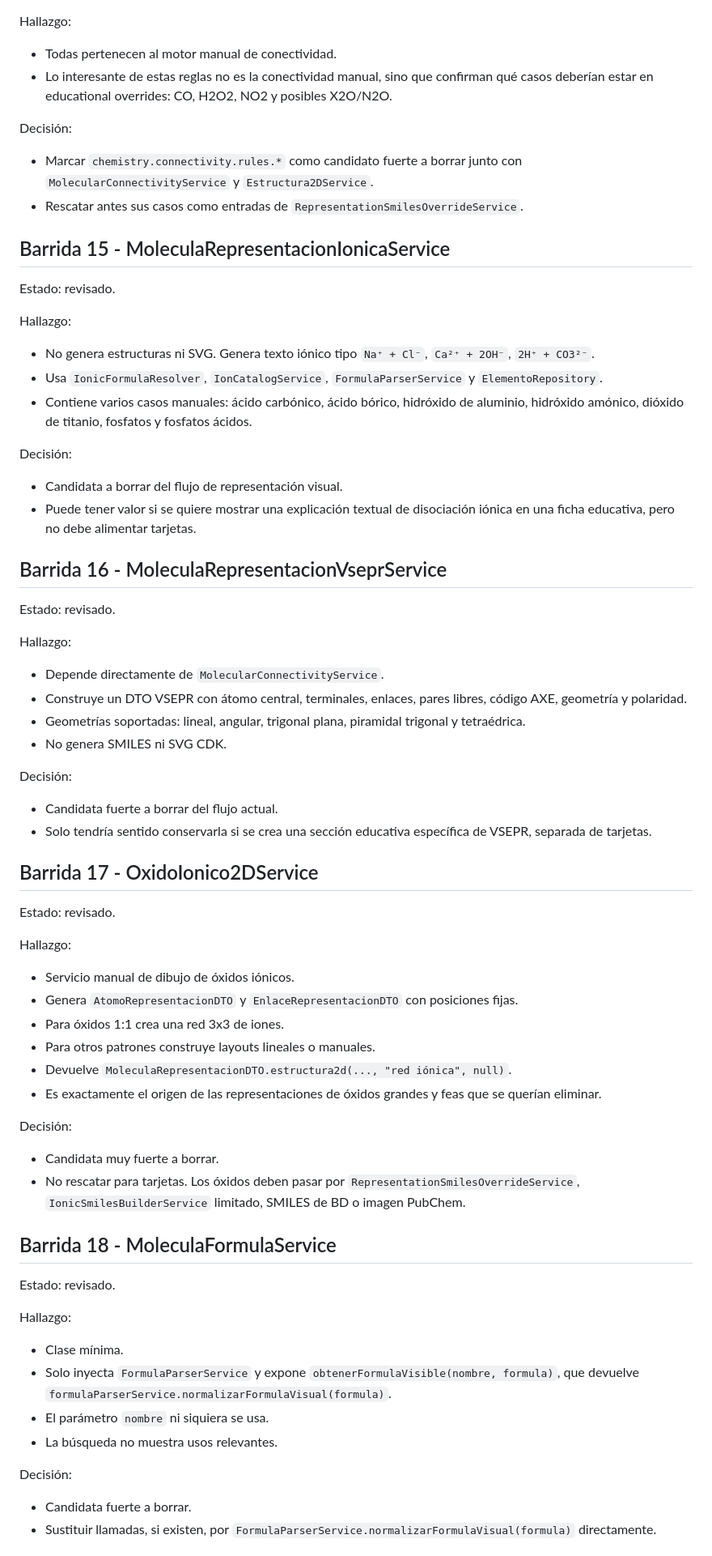
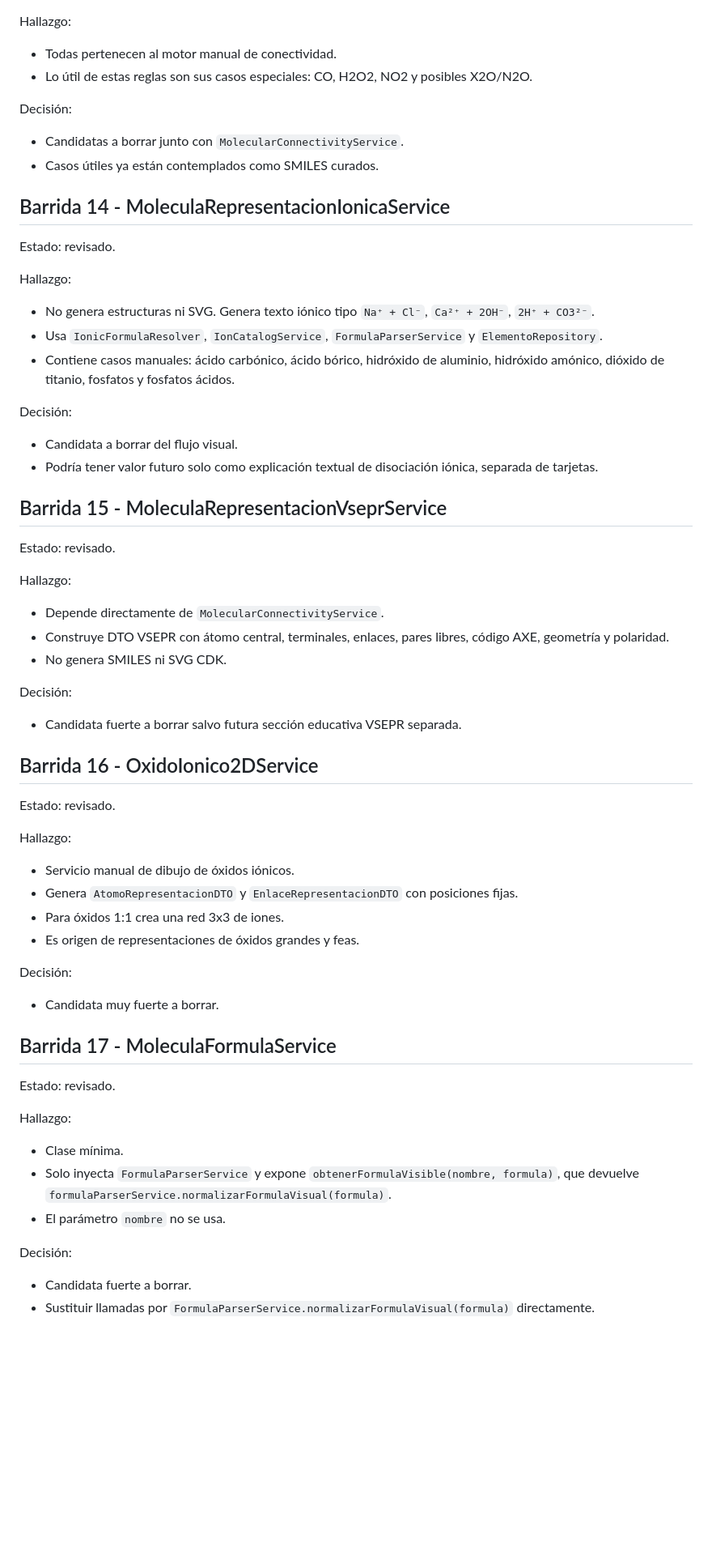
Before and after one commit to l-rivas-v95/ChemistryLab, a Markdown page: ChemistryLab/docs/BACKEND_CLEANUP_MATRIX.md, the part around one of its changes. Shown at 81% size. Rendered like a GitHub page; blank space fills up the shorter version.

Commit message:
Update cleanup matrix after removing Estructura2DService

```diff
--- a/ChemistryLab/docs/BACKEND_CLEANUP_MATRIX.md
+++ b/ChemistryLab/docs/BACKEND_CLEANUP_MATRIX.md
@@ -450,14 +332,14 @@ Clases revisadas:
 Hallazgo:
 
 - Todas pertenecen al motor manual de conectividad.
-- Lo interesante de estas reglas no es la conectividad manual, sino que confirman qué casos deberían estar en educational overrides: CO, H2O2, NO2 y posibles X2O/N2O.
+- Lo útil de estas reglas son sus casos especiales: CO, H2O2, NO2 y posibles X2O/N2O.
 
 Decisión:
 
-- Marcar `chemistry.connectivity.rules.*` como candidato fuerte a borrar junto con `MolecularConnectivityService` y `Estructura2DService`.
-- Rescatar antes sus casos como entradas de `RepresentationSmilesOverrideService`.
+- Candidatas a borrar junto con `MolecularConnectivityService`.
+- Casos útiles ya están contemplados como SMILES curados.
 
-## Barrida 15 - MoleculaRepresentacionIonicaService
+## Barrida 14 - MoleculaRepresentacionIonicaService
 
 Estado: revisado.
 
@@ -465,30 +347,28 @@ Hallazgo:
 
 - No genera estructuras ni SVG. Genera texto iónico tipo `Na⁺ + Cl⁻`, `Ca²⁺ + 2OH⁻`, `2H⁺ + CO3²⁻`.
 - Usa `IonicFormulaResolver`, `IonCatalogService`, `FormulaParserService` y `ElementoRepository`.
-- Contiene varios casos manuales: ácido carbónico, ácido bórico, hidróxido de aluminio, hidróxido amónico, dióxido de titanio, fosfatos y fosfatos ácidos.
+- Contiene casos manuales: ácido carbónico, ácido bórico, hidróxido de aluminio, hidróxido amónico, dióxido de titanio, fosfatos y fosfatos ácidos.
 
 Decisión:
 
-- Candidata a borrar del flujo de representación visual.
-- Puede tener valor si se quiere mostrar una explicación textual de disociación iónica en una ficha educativa, pero no debe alimentar tarjetas.
+- Candidata a borrar del flujo visual.
+- Podría tener valor futuro solo como explicación textual de disociación iónica, separada de tarjetas.
 
-## Barrida 16 - MoleculaRepresentacionVseprService
+## Barrida 15 - MoleculaRepresentacionVseprService
 
 Estado: revisado.
 
 Hallazgo:
 
 - Depende directamente de `MolecularConnectivityService`.
-- Construye un DTO VSEPR con átomo central, terminales, enlaces, pares libres, código AXE, geometría y polaridad.
-- Geometrías soportadas: lineal, angular, trigonal plana, piramidal trigonal y tetraédrica.
+- Construye DTO VSEPR con átomo central, terminales, enlaces, pares libres, código AXE, geometría y polaridad.
 - No genera SMILES ni SVG CDK.
 
 Decisión:
 
-- Candidata fuerte a borrar del flujo actual.
-- Solo tendría sentido conservarla si se crea una sección educativa específica de VSEPR, separada de tarjetas.
+- Candidata fuerte a borrar salvo futura sección educativa VSEPR separada.
 
-## Barrida 17 - OxidoIonico2DService
+## Barrida 16 - OxidoIonico2DService
 
 Estado: revisado.
 
@@ -497,16 +377,13 @@ Hallazgo:
 - Servicio manual de dibujo de óxidos iónicos.
 - Genera `AtomoRepresentacionDTO` y `EnlaceRepresentacionDTO` con posiciones fijas.
 - Para óxidos 1:1 crea una red 3x3 de iones.
-- Para otros patrones construye layouts lineales o manuales.
-- Devuelve `MoleculaRepresentacionDTO.estructura2d(..., "red iónica", null)`.
-- Es exactamente el origen de las representaciones de óxidos grandes y feas que se querían eliminar.
+- Es origen de representaciones de óxidos grandes y feas.
 
 Decisión:
 
 - Candidata muy fuerte a borrar.
-- No rescatar para tarjetas. Los óxidos deben pasar por `RepresentationSmilesOverrideService`, `IonicSmilesBuilderService` limitado, SMILES de BD o imagen PubChem.
 
-## Barrida 18 - MoleculaFormulaService
+## Barrida 17 - MoleculaFormulaService
 
 Estado: revisado.
 
@@ -514,11 +391,10 @@ Hallazgo:
 
 - Clase mínima.
 - Solo inyecta `FormulaParserService` y expone `obtenerFormulaVisible(nombre, formula)`, que devuelve `formulaParserService.normalizarFormulaVisual(formula)`.
-- El parámetro `nombre` ni siquiera se usa.
-- La búsqueda no muestra usos relevantes.
+- El parámetro `nombre` no se usa.
 
 Decisión:
 
 - Candidata fuerte a borrar.
-- Sustituir llamadas, si existen, por `FormulaParserService.normalizarFormulaVisual(formula)` directamente.
+- Sustituir llamadas por `FormulaParserService.normalizarFormulaVisual(formula)` directamente.
 
```
Also changed, not shown: other parts of ChemistryLab/docs/BACKEND_CLEANUP_MATRIX.md (+108 -185 lines).
